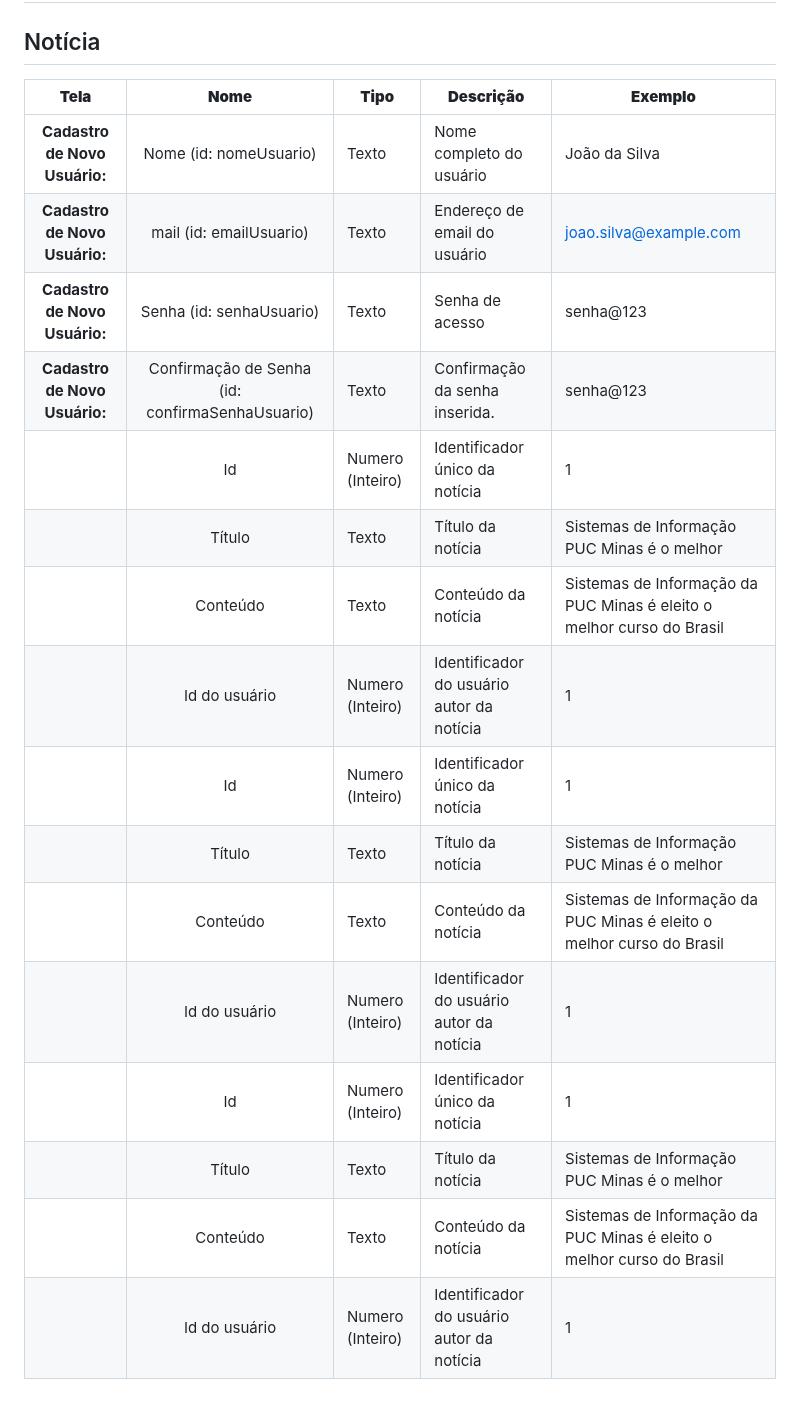
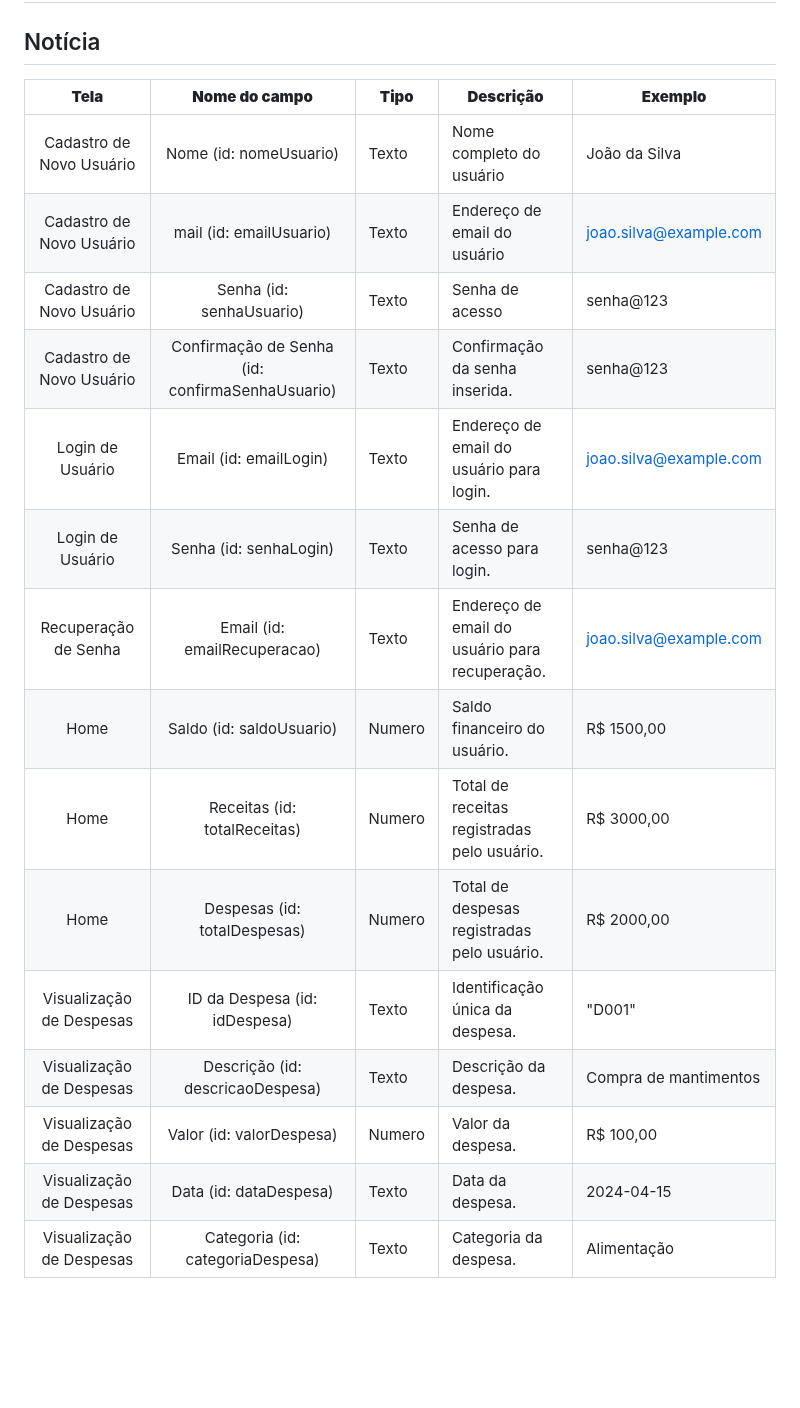
Before and after one commit to ICEI-PUC-Minas-PMV-SI/pmv-si-2024-1-pe1-t6-si_t6_app_web_1osem2024_gp01, a Markdown page: docs/development.md, the part around the change. Drawn GitHub-style; blank space fills up the shorter version.

```diff
--- a/docs/development.md
+++ b/docs/development.md
@@ -91,21 +91,20 @@ As tabelas que se seguem apresentam os requisitos funcionais e não-funcionais q
 ## Descrição das estruturas:
 
 ## Notícia
-|  **Tela**      |  **Nome**      | **Tipo**          | **Descrição**                             | **Exemplo**                                    |
+|  **Tela**      |  **Nome do campo**      | **Tipo**          | **Descrição**                             | **Exemplo**                                    |
 |:--------------: |:--------------:|-------------------|-------------------------------------------|------------------------------------------------|
-|**Cadastro de Novo Usuário:** | Nome (id: nomeUsuario)             | Texto  | Nome completo do usuário            | João da Silva                                              |
-| **Cadastro de Novo Usuário:**| mail (id: emailUsuario)         | Texto             | Endereço de email do usuário                         | joao.silva@example.com                                  |
-| **Cadastro de Novo Usuário:**| Senha (id: senhaUsuario)       | Texto             | Senha de acesso                       | senha@123                            |
-| **Cadastro de Novo Usuário:**| Confirmação de Senha (id: confirmaSenhaUsuario)  | Texto  | Confirmação da senha inserida. | senha@123                                              |
-| | Id             | Numero (Inteiro)  | Identificador único da notícia            | 1                                              |
-| | Título         | Texto             | Título da notícia                         | Sistemas de Informação PUC Minas é o melhor                                   |
-| | Conteúdo       | Texto             | Conteúdo da notícia                       | Sistemas de Informação da PUC Minas é eleito o melhor curso do Brasil                            |
-| | Id do usuário  | Numero (Inteiro)  | Identificador do usuário autor da notícia | 1                                              |
-| | Id             | Numero (Inteiro)  | Identificador único da notícia            | 1                                              |
-| | Título         | Texto             | Título da notícia                         | Sistemas de Informação PUC Minas é o melhor                                   |
-| | Conteúdo       | Texto             | Conteúdo da notícia                       | Sistemas de Informação da PUC Minas é eleito o melhor curso do Brasil                            |
-| | Id do usuário  | Numero (Inteiro)  | Identificador do usuário autor da notícia | 1                                              |
-| | Id             | Numero (Inteiro)  | Identificador único da notícia            | 1                                              |
-| | Título         | Texto             | Título da notícia                         | Sistemas de Informação PUC Minas é o melhor                                   |
-| | Conteúdo       | Texto             | Conteúdo da notícia                       | Sistemas de Informação da PUC Minas é eleito o melhor curso do Brasil                            |
-| | Id do usuário  | Numero (Inteiro)  | Identificador do usuário autor da notícia | 1                                              |
+| Cadastro de Novo Usuário | Nome (id: nomeUsuario)             | Texto  | Nome completo do usuário            | João da Silva                                              |
+| Cadastro de Novo Usuário | mail (id: emailUsuario)         | Texto             | Endereço de email do usuário                         | joao.silva@example.com                                  |
+| Cadastro de Novo Usuário | Senha (id: senhaUsuario)       | Texto             | Senha de acesso                       | senha@123                            |
+| Cadastro de Novo Usuário | Confirmação de Senha (id: confirmaSenhaUsuario)  | Texto  | Confirmação da senha inserida. | senha@123                                              |
+| Login de Usuário | Email (id: emailLogin)             | Texto  | Endereço de email do usuário para login.            | joao.silva@example.com                                              |
+| Login de Usuário | Senha (id: senhaLogin)         | Texto             | Senha de acesso para login.                         | senha@123                                   |
+| Recuperação de Senha | Email (id: emailRecuperacao)       | Texto             | Endereço de email do usuário para recuperação.           | joao.silva@example.com                           |
+| Home | Saldo (id: saldoUsuario)  | Numero   | Saldo financeiro do usuário. | R$ 1500,00                                             |
+| Home | Receitas (id: totalReceitas)             | Numero   | Total de receitas registradas pelo usuário.            | R$ 3000,00                                              |
+| Home | Despesas (id: totalDespesas)         | Numero             | Total de despesas registradas pelo usuário.                         | R$ 2000,00                                   |
+| Visualização de Despesas | ID da Despesa (id: idDespesa)       | Texto             | Identificação única da despesa.                       | "D001"                       |
+| Visualização de Despesas | Descrição (id: descricaoDespesa)  | Texto | Descrição da despesa. | Compra de mantimentos                                              |
+| Visualização de Despesas | Valor (id: valorDespesa)             | Numero  | Valor da despesa.            | R$ 100,00                                             |
+| Visualização de Despesas | Data (id: dataDespesa)         | Texto             | Data da despesa.                         | 2024-04-15                                   |
+| Visualização de Despesas | Categoria (id: categoriaDespesa)       | Texto             | Categoria da despesa.                       | Alimentação                       |
```
